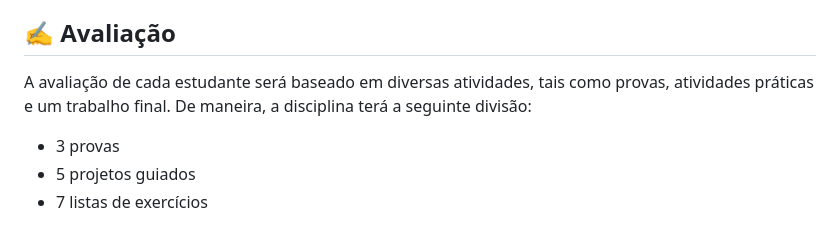
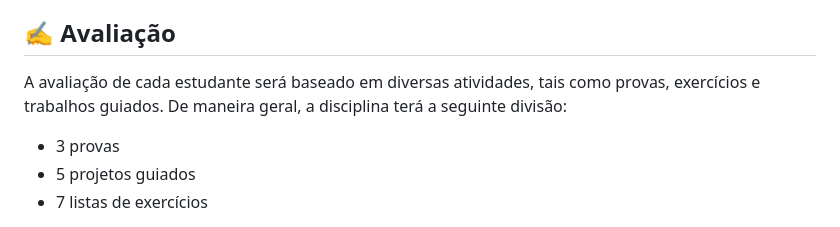
Before and after one commit to lasseufpa/ic, a Markdown page: README.md, the part around one of its changes. Rendered like a GitHub page.

Commit message:
chore: update README.md

```diff
--- a/README.md
+++ b/README.md
@@ -31,7 +31,7 @@ que adotam a linguagem Python.
 
 ## :writing_hand: Avaliação
 
-A avaliação de cada estudante será baseado em diversas atividades, tais como provas, atividades práticas e um trabalho final. De maneira, a disciplina terá a seguinte divisão:
+A avaliação de cada estudante será baseado em diversas atividades, tais como provas, exercícios e trabalhos guiados. De maneira geral, a disciplina terá a seguinte divisão:
 
 - 3 provas
 - 5 projetos guiados
```
Also changed, not shown: other parts of README.md (+1 -1 lines).
